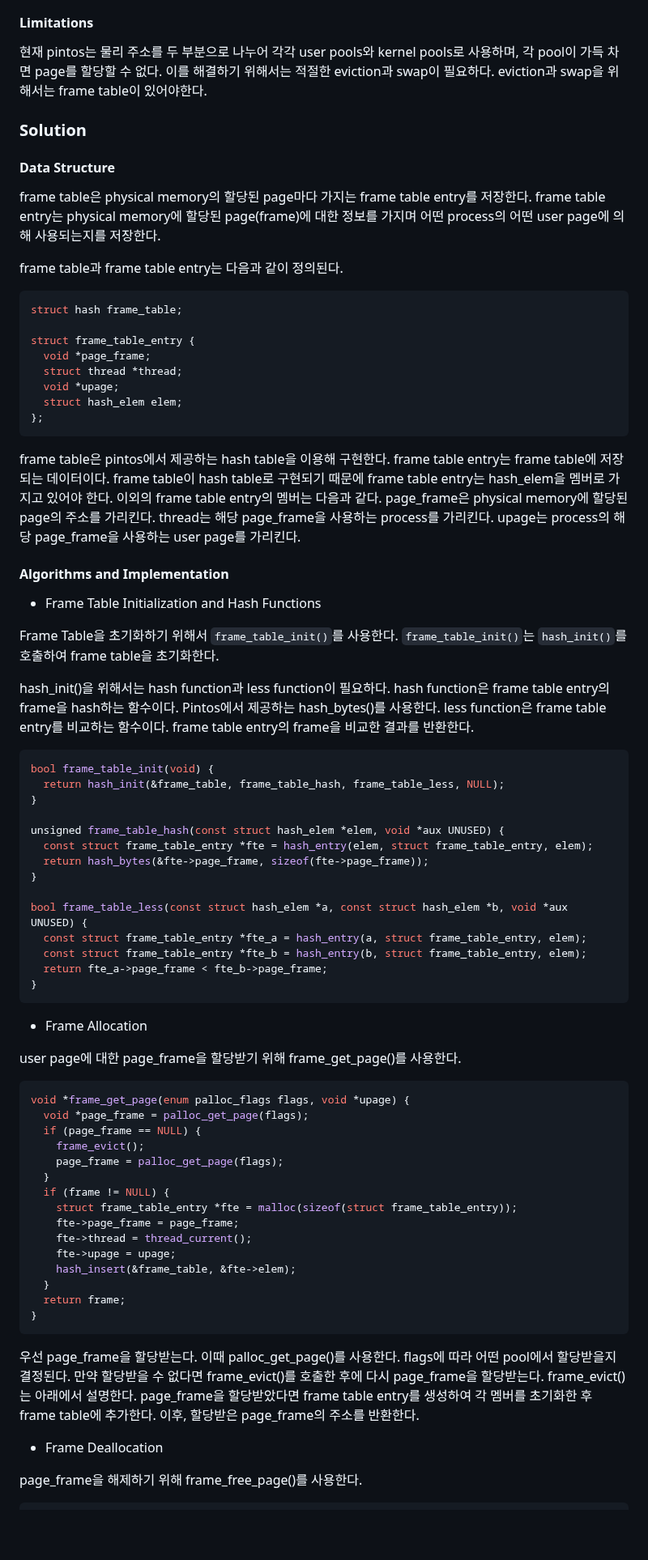
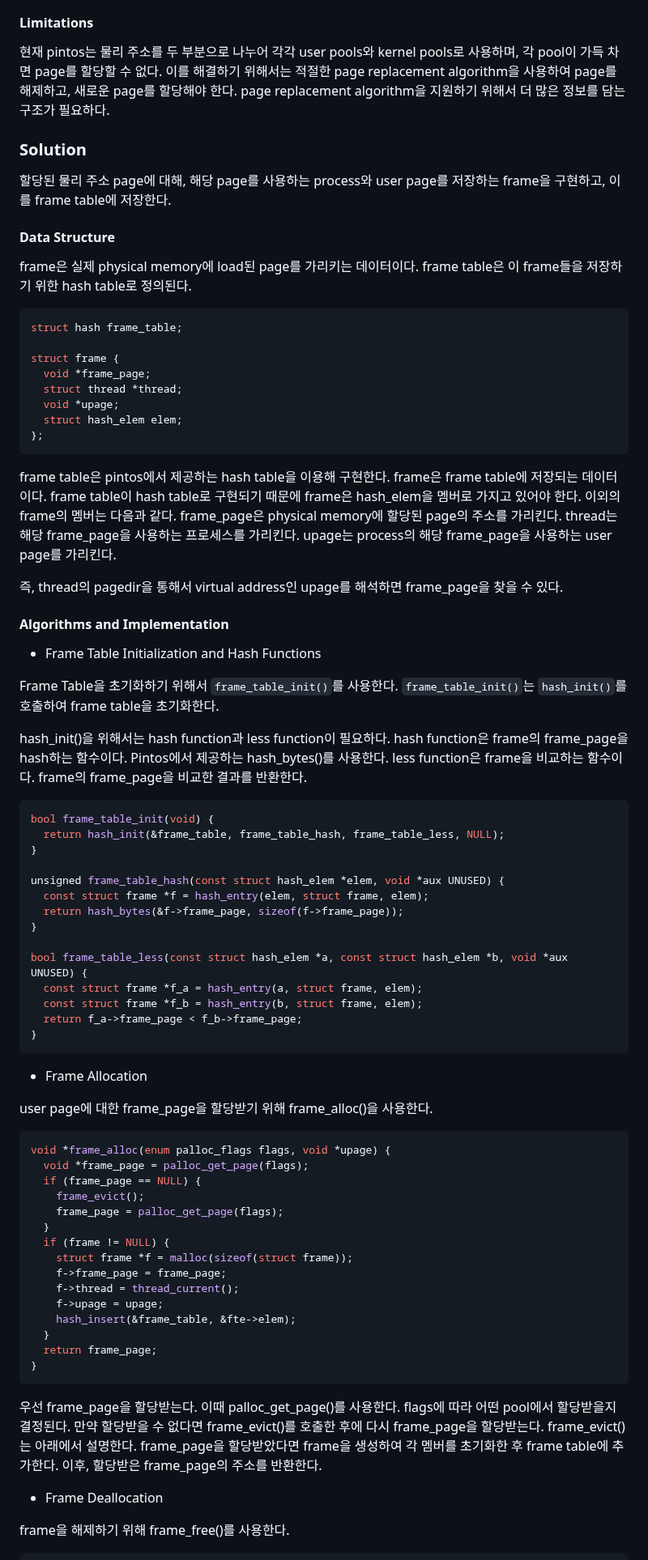
Before and after one commit to happyhappy-jun/CSED312-pintos, a Markdown page: docs/p3/p3.md, the part around one of its changes. Shown at 81% size. Rendered like a GitHub page; blank space fills up the shorter version.

Commit message:
frame table: 용어 정리

````diff
--- a/docs/p3/p3.md
+++ b/docs/p3/p3.md
@@ -72,22 +72,23 @@ page를 해제한다는 것은 used_map에서 1인 비트를 찾아 0으로 바
 #### Limitations
 
 현재 pintos는 물리 주소를 두 부분으로 나누어 각각 user pools와 kernel pools로 사용하며, 각 pool이 가득 차면 page를 할당할 수 없다.
-이를 해결하기 위해서는 적절한 eviction과 swap이 필요하다. eviction과 swap을 위해서는 frame table이 있어야한다.
+이를 해결하기 위해서는 적절한 page replacement algorithm을 사용하여 page를 해제하고, 새로운 page를 할당해야 한다.
+page replacement algorithm을 지원하기 위해서 더 많은 정보를 담는 구조가 필요하다.
 
 ### Solution
 
+할당된 물리 주소 page에 대해, 해당 page를 사용하는 process와 user page를 저장하는 frame을 구현하고, 이를 frame table에 저장한다.
+
 #### Data Structure
 
-frame table은 physical memory의 할당된 page마다 가지는 frame table entry를 저장한다.
-frame table entry는 physical memory에 할당된 page(frame)에 대한 정보를 가지며 어떤 process의 어떤 user page에 의해 사용되는지를 저장한다.
-
-frame table과 frame table entry는 다음과 같이 정의된다.
+frame은 실제 physical memory에 load된 page를 가리키는 데이터이다.
+frame table은 이 frame들을 저장하기 위한 hash table로 정의된다.
 
 ```c
 struct hash frame_table;
 
-struct frame_table_entry {
-  void *page_frame;
+struct frame {
+  void *frame_page;
   struct thread *thread;
   void *upage;
   struct hash_elem elem;
@@ -95,13 +96,14 @@ struct frame_table_entry {
 ```
 
 frame table은 pintos에서 제공하는 hash table을 이용해 구현한다.
-frame table entry는 frame table에 저장되는 데이터이다.
-frame table이 hash table로 구현되기 때문에 frame table entry는 hash_elem을 멤버로 가지고 있어야 한다.
-이외의 frame table entry의 멤버는 다음과 같다.
-page_frame은 physical memory에 할당된 page의 주소를 가리킨다.
-thread는 해당 page_frame을 사용하는 process를 가리킨다.
-upage는 process의 해당 page_frame을 사용하는 user page를 가리킨다.
+frame은 frame table에 저장되는 데이터이다.
+frame table이 hash table로 구현되기 때문에 frame은 hash_elem을 멤버로 가지고 있어야 한다.
+이외의 frame의 멤버는 다음과 같다.
+frame_page은 physical memory에 할당된 page의 주소를 가리킨다.
+thread는 해당 frame_page을 사용하는 프로세스를 가리킨다.
+upage는 process의 해당 frame_page을 사용하는 user page를 가리킨다.
 
+즉, thread의 pagedir을 통해서 virtual address인 upage를 해석하면 frame_page을 찾을 수 있다.
 
 #### Algorithms and Implementation
 
@@ -111,8 +113,8 @@ Frame Table을 초기화하기 위해서 `frame_table_init()`를 사용한다.
 `frame_table_init()`는 `hash_init()`를 호출하여 frame table을 초기화한다.
 
 hash_init()을 위해서는 hash function과 less function이 필요하다.
-hash function은 frame table entry의 frame을 hash하는 함수이다. Pintos에서 제공하는 hash_bytes()를 사용한다.
-less function은 frame table entry를 비교하는 함수이다. frame table entry의 frame을 비교한 결과를 반환한다.
+hash function은 frame의 frame_page을 hash하는 함수이다. Pintos에서 제공하는 hash_bytes()를 사용한다.
+less function은 frame을 비교하는 함수이다. frame의 frame_page을 비교한 결과를 반환한다.
 
 ```c
 bool frame_table_init(void) {
@@ -120,46 +122,46 @@ bool frame_table_init(void) {
 }
 
 unsigned frame_table_hash(const struct hash_elem *elem, void *aux UNUSED) {
-  const struct frame_table_entry *fte = hash_entry(elem, struct frame_table_entry, elem);
-  return hash_bytes(&fte->page_frame, sizeof(fte->page_frame));
+  const struct frame *f = hash_entry(elem, struct frame, elem);
+  return hash_bytes(&f->frame_page, sizeof(f->frame_page));
 }
 
 bool frame_table_less(const struct hash_elem *a, const struct hash_elem *b, void *aux UNUSED) {
-  const struct frame_table_entry *fte_a = hash_entry(a, struct frame_table_entry, elem);
-  const struct frame_table_entry *fte_b = hash_entry(b, struct frame_table_entry, elem);
-  return fte_a->page_frame < fte_b->page_frame;
+  const struct frame *f_a = hash_entry(a, struct frame, elem);
+  const struct frame *f_b = hash_entry(b, struct frame, elem);
+  return f_a->frame_page < f_b->frame_page;
 }
 ```
 
 - Frame Allocation
 
-user page에 대한 page_frame을 할당받기 위해 frame_get_page()를 사용한다.
+user page에 대한 frame_page을 할당받기 위해 frame_alloc()을 사용한다.
 
 ```c
-void *frame_get_page(enum palloc_flags flags, void *upage) {
-  void *page_frame = palloc_get_page(flags);
-  if (page_frame == NULL) {
+void *frame_alloc(enum palloc_flags flags, void *upage) {
+  void *frame_page = palloc_get_page(flags);
+  if (frame_page == NULL) {
     frame_evict();
-    page_frame = palloc_get_page(flags);
+    frame_page = palloc_get_page(flags);
   }
   if (frame != NULL) {
-    struct frame_table_entry *fte = malloc(sizeof(struct frame_table_entry));
-    fte->page_frame = page_frame;
-    fte->thread = thread_current();
-    fte->upage = upage;
+    struct frame *f = malloc(sizeof(struct frame));
+    f->frame_page = frame_page;
+    f->thread = thread_current();
+    f->upage = upage;
     hash_insert(&frame_table, &fte->elem);
   }
-  return frame;
+  return frame_page;
 }
 ```
 
-우선 page_frame을 할당받는다. 이때 palloc_get_page()를 사용한다. flags에 따라 어떤 pool에서 할당받을지 결정된다.
-만약 할당받을 수 없다면 frame_evict()를 호출한 후에 다시 page_frame을 할당받는다. frame_evict()는 아래에서 설명한다.
-page_frame을 할당받았다면 frame table entry를 생성하여 각 멤버를 초기화한 후 frame table에 추가한다.
-이후, 할당받은 page_frame의 주소를 반환한다.
+우선 frame_page을 할당받는다. 이때 palloc_get_page()를 사용한다. flags에 따라 어떤 pool에서 할당받을지 결정된다.
+만약 할당받을 수 없다면 frame_evict()를 호출한 후에 다시 frame_page을 할당받는다. frame_evict()는 아래에서 설명한다.
+frame_page을 할당받았다면 frame을 생성하여 각 멤버를 초기화한 후 frame table에 추가한다.
+이후, 할당받은 frame_page의 주소를 반환한다.
 
 - Frame Deallocation
 
-page_frame을 해제하기 위해 frame_free_page()를 사용한다.
+frame을 해제하기 위해 frame_free()를 사용한다.
 
 ```c
````
Also changed, not shown: other parts of docs/p3/p3.md (+15 -15 lines).
